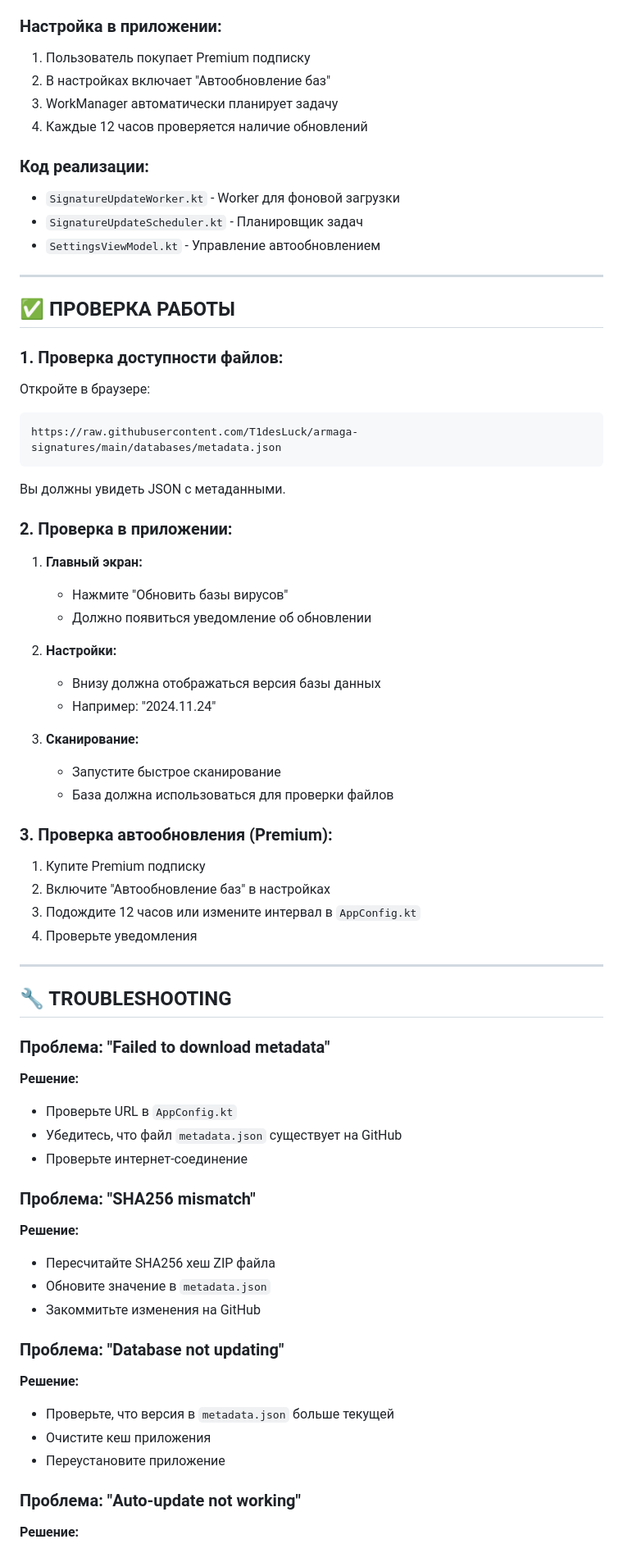
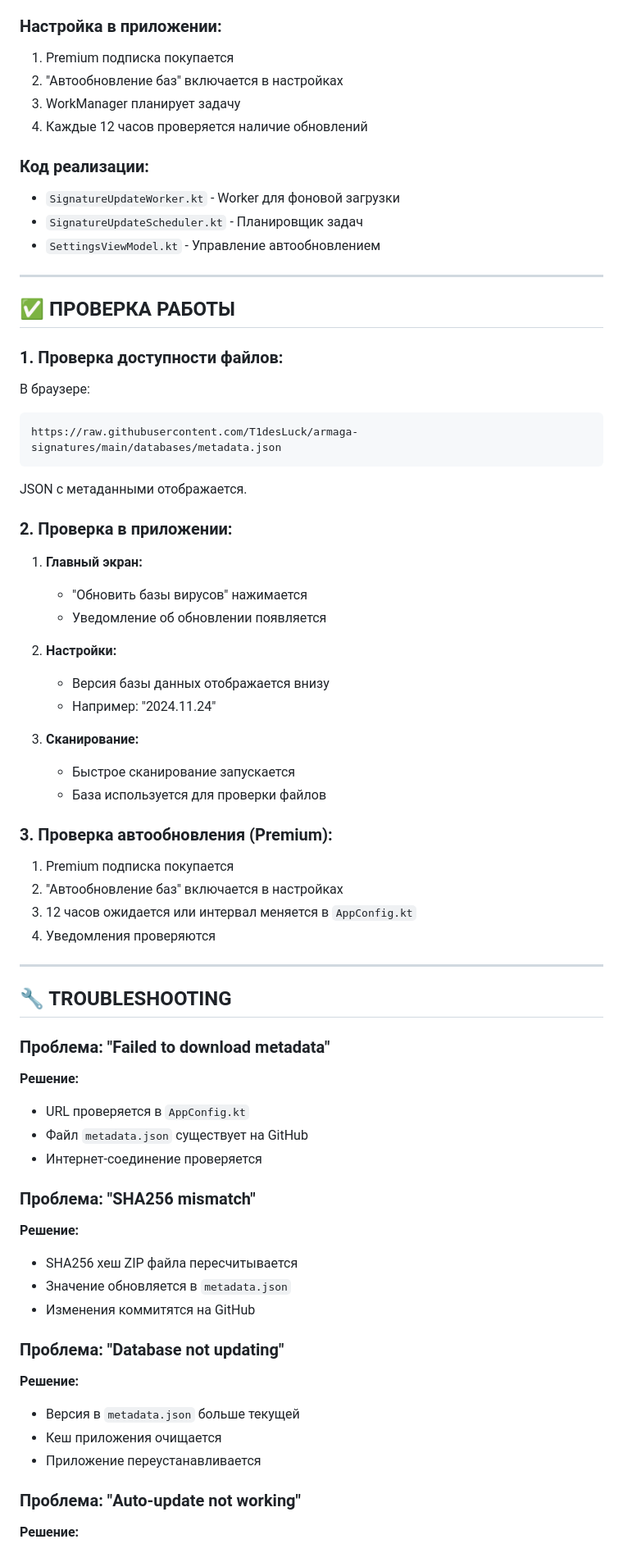
Before and after one commit to T1desLuck/armaga-signatures, a Markdown page: README.md, the part around one of its changes. Shown at 82% size. Drawn GitHub-style.

````diff
--- a/README.md
+++ b/README.md
@@ -305,9 +305,9 @@ git push origin main
 
 ### Настройка в приложении:
 
-1. Пользователь покупает Premium подписку
-2. В настройках включает "Автообновление баз"
-3. WorkManager автоматически планирует задачу
+1. Premium подписка покупается
+2. "Автообновление баз" включается в настройках
+3. WorkManager планирует задачу
 4. Каждые 12 часов проверяется наличие обновлений
 
 ### Код реализации:
@@ -322,33 +322,33 @@ git push origin main
 
 ### 1. Проверка доступности файлов:
 
-Откройте в браузере:
+В браузере:
 ```
 https://raw.githubusercontent.com/T1desLuck/armaga-signatures/main/databases/metadata.json
 ```
 
-Вы должны увидеть JSON с метаданными.
+JSON с метаданными отображается.
 
 ### 2. Проверка в приложении:
 
 1. **Главный экран:**
-   - Нажмите "Обновить базы вирусов"
-   - Должно появиться уведомление об обновлении
+   - "Обновить базы вирусов" нажимается
+   - Уведомление об обновлении появляется
 
 2. **Настройки:**
-   - Внизу должна отображаться версия базы данных
+   - Версия базы данных отображается внизу
    - Например: "2024.11.24"
 
 3. **Сканирование:**
-   - Запустите быстрое сканирование
-   - База должна использоваться для проверки файлов
+   - Быстрое сканирование запускается
+   - База используется для проверки файлов
 
 ### 3. Проверка автообновления (Premium):
 
-1. Купите Premium подписку
-2. Включите "Автообновление баз" в настройках
-3. Подождите 12 часов или измените интервал в `AppConfig.kt`
-4. Проверьте уведомления
+1. Premium подписка покупается
+2. "Автообновление баз" включается в настройках
+3. 12 часов ожидается или интервал меняется в `AppConfig.kt`
+4. Уведомления проверяются
 
 ---
 
@@ -357,23 +357,23 @@ https://raw.githubusercontent.com/T1desLuck/armaga-signatures/main/databases/met
 ### Проблема: "Failed to download metadata"
 
 **Решение:**
-- Проверьте URL в `AppConfig.kt`
-- Убедитесь, что файл `metadata.json` существует на GitHub
-- Проверьте интернет-соединение
+- URL проверяется в `AppConfig.kt`
+- Файл `metadata.json` существует на GitHub
+- Интернет-соединение проверяется
 
 ### Проблема: "SHA256 mismatch"
 
 **Решение:**
-- Пересчитайте SHA256 хеш ZIP файла
-- Обновите значение в `metadata.json`
-- Закоммитьте изменения на GitHub
+- SHA256 хеш ZIP файла пересчитывается
+- Значение обновляется в `metadata.json`
+- Изменения коммитятся на GitHub
 
 ### Проблема: "Database not updating"
 
 **Решение:**
-- Проверьте, что версия в `metadata.json` больше текущей
-- Очистите кеш приложения
-- Переустановите приложение
+- Версия в `metadata.json` больше текущей
+- Кеш приложения очищается
+- Приложение переустанавливается
 
 ### Проблема: "Auto-update not working"
 
````
Also changed, not shown: other parts of README.md (+46 -61 lines).
